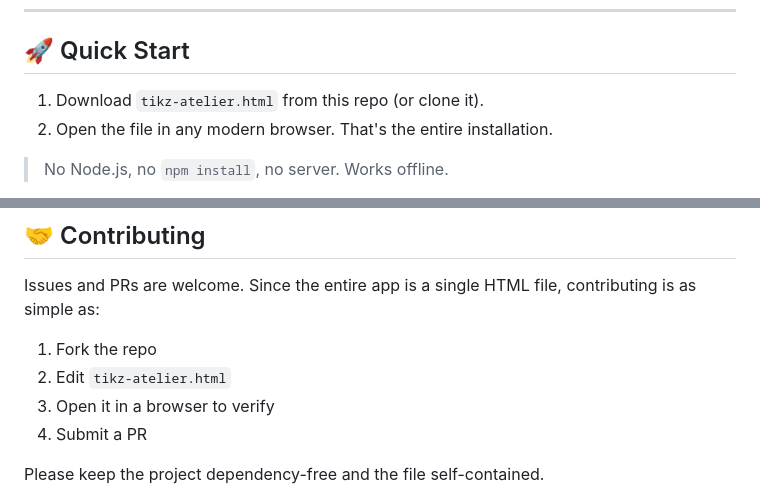
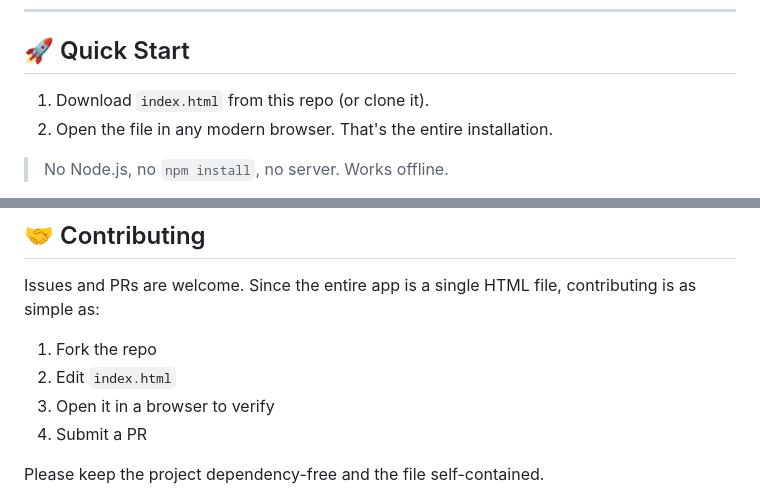
Before and after one commit to Karcen/tikz-atelier.github.io, a Markdown page: README.md, 2 parts joined by grey strips. GitHub-like rendering.

Commit message:
docs: correct README paths and language navigation

```diff
--- a/README.md
+++ b/README.md
@@ -28,7 +28,7 @@ Sketch your diagram in the browser, edit text and colors visually, then copy the
 
 ## 🚀 Quick Start
 
-1. Download `tikz-atelier.html` from this repo (or clone it).
+1. Download `index.html` from this repo (or clone it).
 2. Open the file in any modern browser. That's the entire installation.
 
 > No Node.js, no `npm install`, no server. Works offline.
@@ -148,7 +148,7 @@ Pull requests welcome.
 Issues and PRs are welcome. Since the entire app is a single HTML file, contributing is as simple as:
 
 1. Fork the repo
-2. Edit `tikz-atelier.html`
+2. Edit `index.html`
 3. Open it in a browser to verify
 4. Submit a PR
 
```
Also changed, not shown: other parts of README.md (+1 -1 lines).
